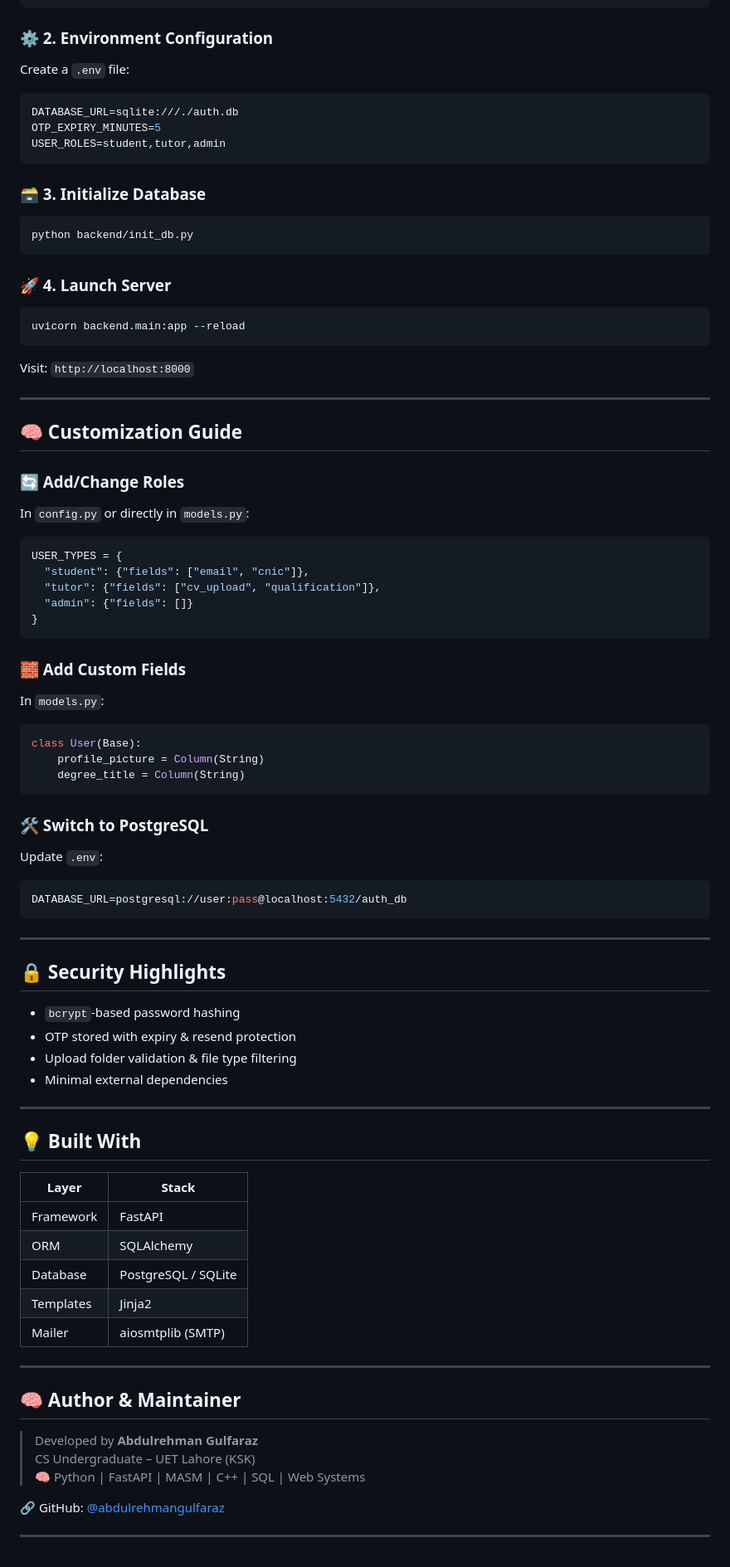
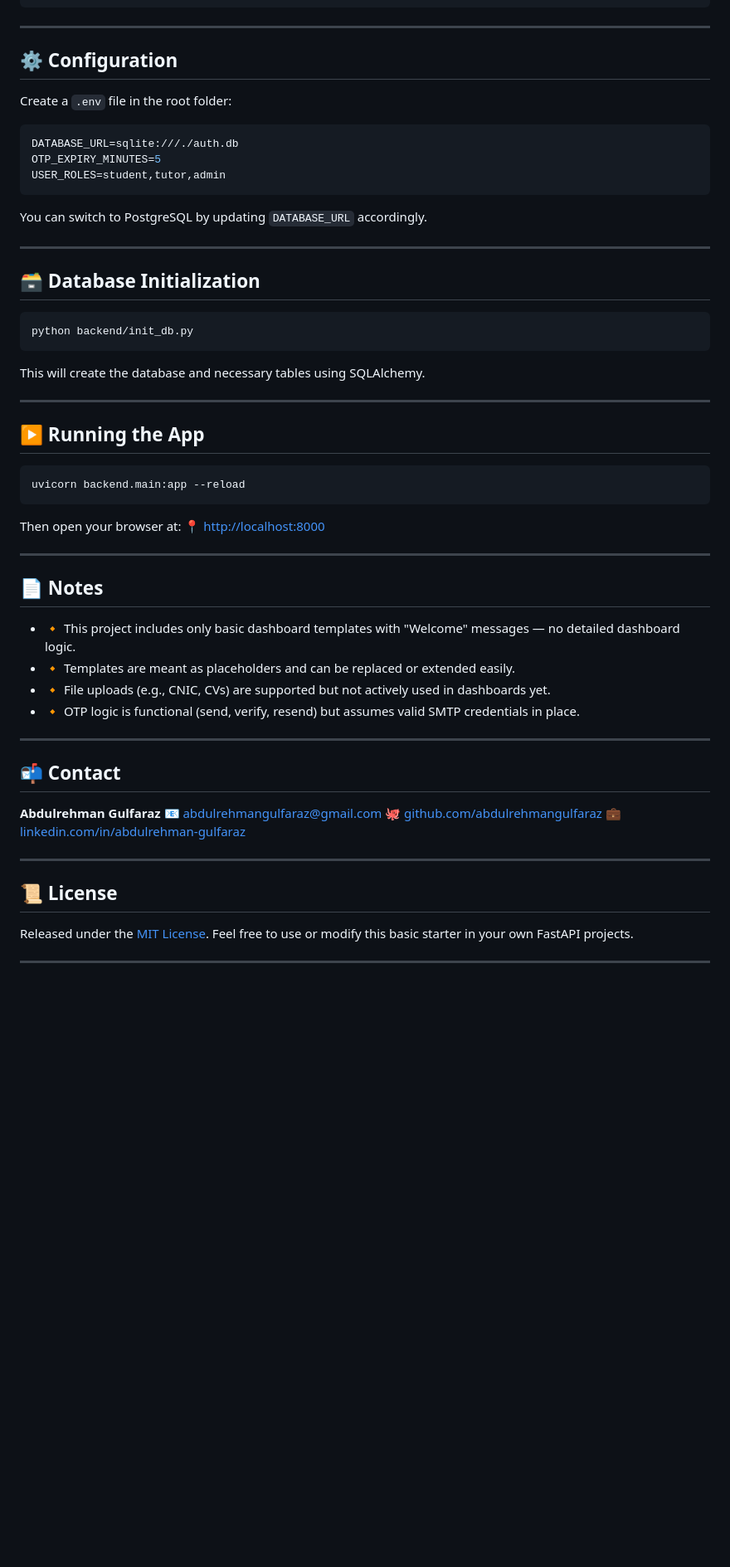
Before and after one commit to Shannaseem/modular-auth-core, a Markdown page: README.md, the part around the change printed below. Shown: that part at 83% size. Drawn GitHub-style; blank space fills up the shorter version.

````diff
--- a/README.md
+++ b/README.md
@@ -60,82 +83,64 @@ source venv/bin/activate  # or venv\Scripts\activate
 pip install -r Requirements.txt
 ```
 
-### ⚙️ 2. Environment Configuration
-Create a `.env` file:
+---
+
+## ⚙️ Configuration
+
+Create a `.env` file in the root folder:
+
 ```ini
 DATABASE_URL=sqlite:///./auth.db
 OTP_EXPIRY_MINUTES=5
 USER_ROLES=student,tutor,admin
 ```
 
-### 🗃️ 3. Initialize Database
+You can switch to PostgreSQL by updating `DATABASE_URL` accordingly.
+
+---
+
+## 🗃️ Database Initialization
+
 ```bash
 python backend/init_db.py
 ```
 
-### 🚀 4. Launch Server
+This will create the database and necessary tables using SQLAlchemy.
+
+---
+
+## ▶️ Running the App
+
 ```bash
 uvicorn backend.main:app --reload
 ```
-Visit: `http://localhost:8000`
+
+Then open your browser at:
+📍 [http://localhost:8000](http://localhost:8000)
 
 ---
 
-## 🧠 Customization Guide
+## 📄 Notes
 
-### 🔄 Add/Change Roles
-In `config.py` or directly in `models.py`:
-```python
-USER_TYPES = {
-  "student": {"fields": ["email", "cnic"]},
-  "tutor": {"fields": ["cv_upload", "qualification"]},
-  "admin": {"fields": []}
-}
-```
-
-### 🧱 Add Custom Fields
-In `models.py`:
-```python
-class User(Base):
-    profile_picture = Column(String)
-    degree_title = Column(String)
-```
-
-### 🛠 Switch to PostgreSQL
-Update `.env`:
-```ini
-DATABASE_URL=postgresql://user:pass@localhost:5432/auth_db
-```
+* 🔸 This project includes only basic dashboard templates with "Welcome" messages — no detailed dashboard logic.
+* 🔸 Templates are meant as placeholders and can be replaced or extended easily.
+* 🔸 File uploads (e.g., CNIC, CVs) are supported but not actively used in dashboards yet.
+* 🔸 OTP logic is functional (send, verify, resend) but assumes valid SMTP credentials in place.
 
 ---
 
-## 🔒 Security Highlights
+## 📬 Contact
 
-- `bcrypt`-based password hashing
-- OTP stored with expiry & resend protection
-- Upload folder validation & file type filtering
-- Minimal external dependencies
+**Abdulrehman Gulfaraz**
+📧 [abdulrehmangulfaraz@gmail.com](mailto:abdulrehmangulfaraz@gmail.com)
+🐙 [github.com/abdulrehmangulfaraz](https://github.com/abdulrehmangulfaraz)
+💼 [linkedin.com/in/abdulrehman-gulfaraz](https://linkedin.com/in/abdulrehman-gulfaraz)
 
 ---
 
-## 💡 Built With
+## 📜 License
 
-| Layer       | Stack            |
-|-------------|------------------|
-| Framework   | FastAPI          |
-| ORM         | SQLAlchemy       |
-| Database    | PostgreSQL / SQLite |
-| Templates   | Jinja2           |
-| Mailer      | aiosmtplib (SMTP) |
+Released under the [MIT License](LICENSE).
+Feel free to use or modify this basic starter in your own FastAPI projects.
 
 ---
-
-## 🧠 Author & Maintainer
-
-> Developed by **Abdulrehman Gulfaraz**
-> CS Undergraduate – UET Lahore (KSK)
-> 🧠 Python | FastAPI | MASM | C++ | SQL | Web Systems
-
-🔗 GitHub: [@abdulrehmangulfaraz](https://github.com/abdulrehmangulfaraz)
-
----
````
Also changed, not shown: other parts of README.md (+54 -31 lines).
